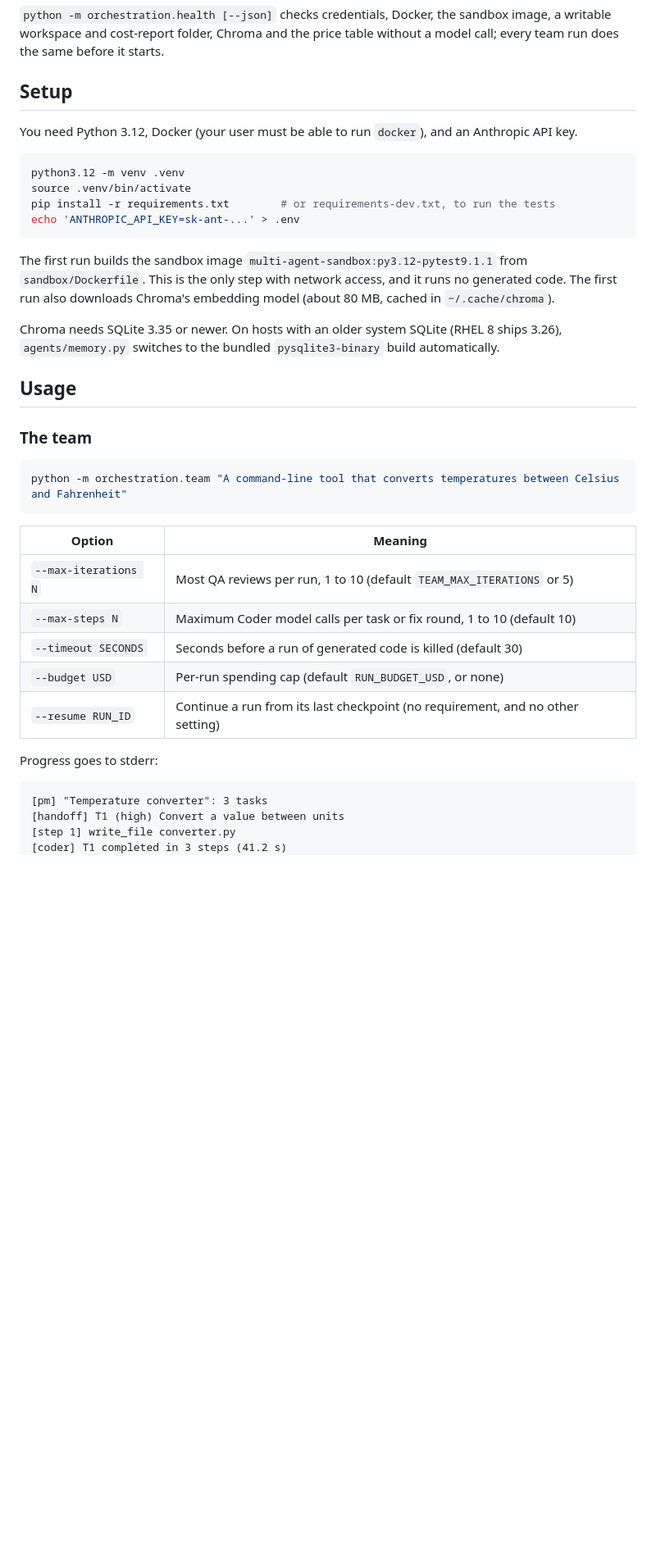
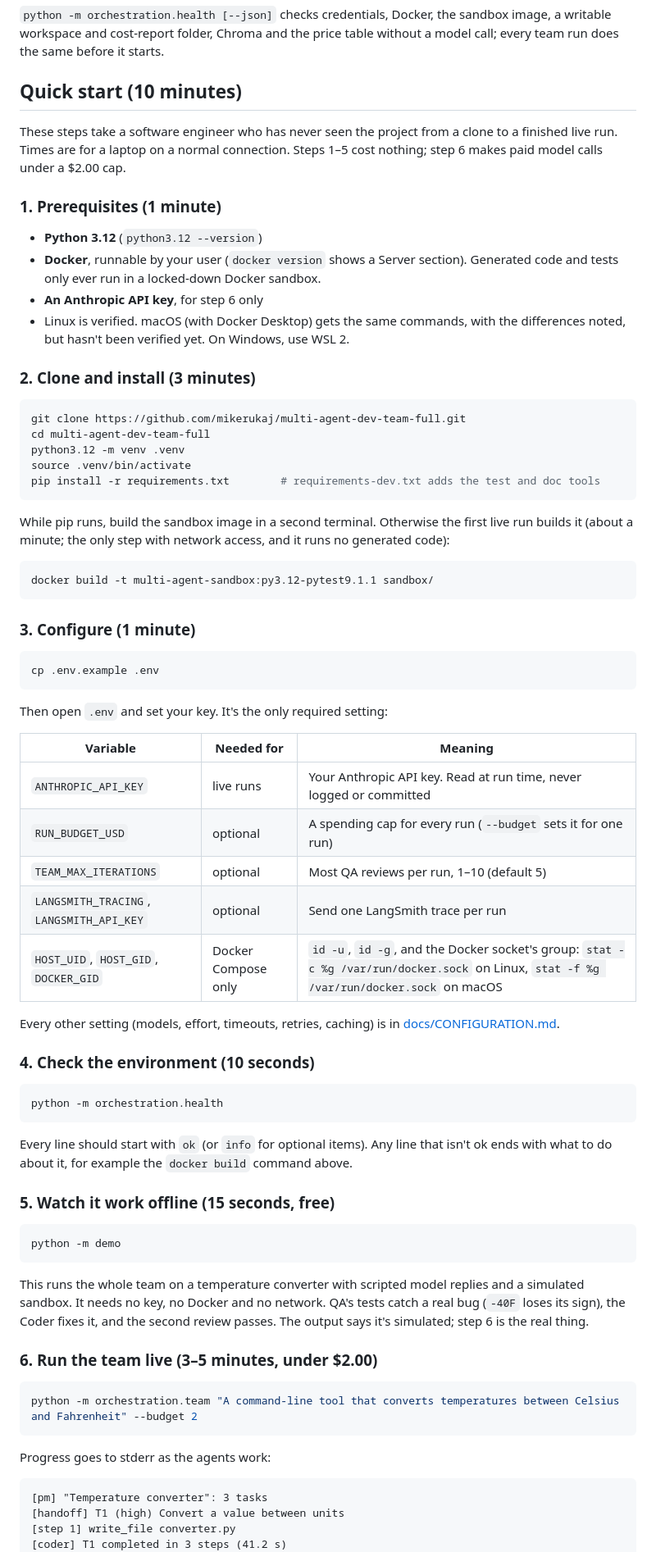
Before and after one commit to mikerukaj/multi-agent-dev-team-full, a Markdown page: README.md, the part around one of its changes. Shown at 82% size. Rendered like a GitHub page; blank space fills up the shorter version.

Commit message:
docs: README quick start (clone to a live run in ten minutes) and configuration reference
The README's Setup and Usage sections become a seven-step, timed quick start:
prerequisites, clone and install (with the sandbox image built alongside), the one
required setting, the health check, the free offline demo, a live run capped at $2.00,
and where to read the results. Every option and environment variable moves to
docs/CONFIGURATION.md.

Co-Authored-By: Claude Opus 5.5 <noreply@anthropic.com>

````diff
--- a/README.md
+++ b/README.md
@@ -497,43 +497,85 @@ Compose Chroma service or a Chroma server (`CHROMA_HOST`, `CHROMA_PORT`).
 a writable workspace and cost-report folder, Chroma and the price table without a model
 call; every team run does the same before it starts.
 
-## Setup
+## Quick start (10 minutes)
 
-You need Python 3.12, Docker (your user must be able to run `docker`), and an Anthropic
-API key.
+These steps take a software engineer who has never seen the project from a clone to a
+finished live run. Times are for a laptop on a normal connection. Steps 1–5 cost
+nothing; step 6 makes paid model calls under a $2.00 cap.
+
+### 1. Prerequisites (1 minute)
+
+- **Python 3.12** (`python3.12 --version`)
+- **Docker**, runnable by your user (`docker version` shows a Server section). Generated
+  code and tests only ever run in a locked-down Docker sandbox.
+- **An Anthropic API key**, for step 6 only
+- Linux is verified. macOS (with Docker Desktop) gets the same commands, with the
+  differences noted, but hasn't been verified yet. On Windows, use WSL 2.
+
+### 2. Clone and install (3 minutes)
 
 ```bash
+git clone https://github.com/mikerukaj/multi-agent-dev-team-full.git
+cd multi-agent-dev-team-full
 python3.12 -m venv .venv
 source .venv/bin/activate
-pip install -r requirements.txt        # or requirements-dev.txt, to run the tests
-echo 'ANTHROPIC_API_KEY=sk-ant-...' > .env
+pip install -r requirements.txt        # requirements-dev.txt adds the test and doc tools
 ```
 
-The first run builds the sandbox image `multi-agent-sandbox:py3.12-pytest9.1.1` from
-`sandbox/Dockerfile`. This is the only step with network access, and it runs no generated
-code. The first run also downloads Chroma's embedding model (about 80 MB, cached in
-`~/.cache/chroma`).
-
-Chroma needs SQLite 3.35 or newer. On hosts with an older system SQLite (RHEL 8 ships
-3.26), `agents/memory.py` switches to the bundled `pysqlite3-binary` build automatically.
-
-## Usage
-
-### The team
+While pip runs, build the sandbox image in a second terminal. Otherwise the first live
+run builds it (about a minute; the only step with network access, and it runs no
+generated code):
 
 ```bash
-python -m orchestration.team "A command-line tool that converts temperatures between Celsius and Fahrenheit"
+docker build -t multi-agent-sandbox:py3.12-pytest9.1.1 sandbox/
 ```
 
-| Option | Meaning |
-|--------|---------|
-| `--max-iterations N` | Most QA reviews per run, 1 to 10 (default `TEAM_MAX_ITERATIONS` or 5) |
-| `--max-steps N` | Maximum Coder model calls per task or fix round, 1 to 10 (default 10) |
-| `--timeout SECONDS` | Seconds before a run of generated code is killed (default 30) |
-| `--budget USD` | Per-run spending cap (default `RUN_BUDGET_USD`, or none) |
-| `--resume RUN_ID` | Continue a run from its last checkpoint (no requirement, and no other setting) |
+### 3. Configure (1 minute)
 
-Progress goes to stderr:
+```bash
+cp .env.example .env
+```
+
+Then open `.env` and set your key. It's the only required setting:
+
+| Variable | Needed for | Meaning |
+|----------|-----------|---------|
+| `ANTHROPIC_API_KEY` | live runs | Your Anthropic API key. Read at run time, never logged or committed |
+| `RUN_BUDGET_USD` | optional | A spending cap for every run (`--budget` sets it for one run) |
+| `TEAM_MAX_ITERATIONS` | optional | Most QA reviews per run, 1–10 (default 5) |
+| `LANGSMITH_TRACING`, `LANGSMITH_API_KEY` | optional | Send one LangSmith trace per run |
+| `HOST_UID`, `HOST_GID`, `DOCKER_GID` | Docker Compose only | `id -u`, `id -g`, and the Docker socket's group: `stat -c %g /var/run/docker.sock` on Linux, `stat -f %g /var/run/docker.sock` on macOS |
+
+Every other setting (models, effort, timeouts, retries, caching) is in
+[docs/CONFIGURATION.md](docs/CONFIGURATION.md).
+
+### 4. Check the environment (10 seconds)
+
+```bash
+python -m orchestration.health
+```
+
+Every line should start with `ok` (or `info` for optional items). Any line that isn't
+ok ends with what to do about it, for example the `docker build` command above.
+
+### 5. Watch it work offline (15 seconds, free)
+
+```bash
+python -m demo
+```
+
+This runs the whole team on a temperature converter with scripted model replies and a
+simulated sandbox. It needs no key, no Docker and no network. QA's tests catch a real
+bug (`-40F` loses its sign), the Coder fixes it, and the second review passes. The
+output says it's simulated; step 6 is the real thing.
+
+### 6. Run the team live (3–5 minutes, under $2.00)
+
+```bash
+python -m orchestration.team "A command-line tool that converts temperatures between Celsius and Fahrenheit" --budget 2
+```
+
+Progress goes to stderr as the agents work:
 
 ```text
 [pm] "Temperature converter": 3 tasks
````
Also changed, not shown: other parts of README.md (+20 -34 lines), docs/CONFIGURATION.md (added, +48 -0 lines).
